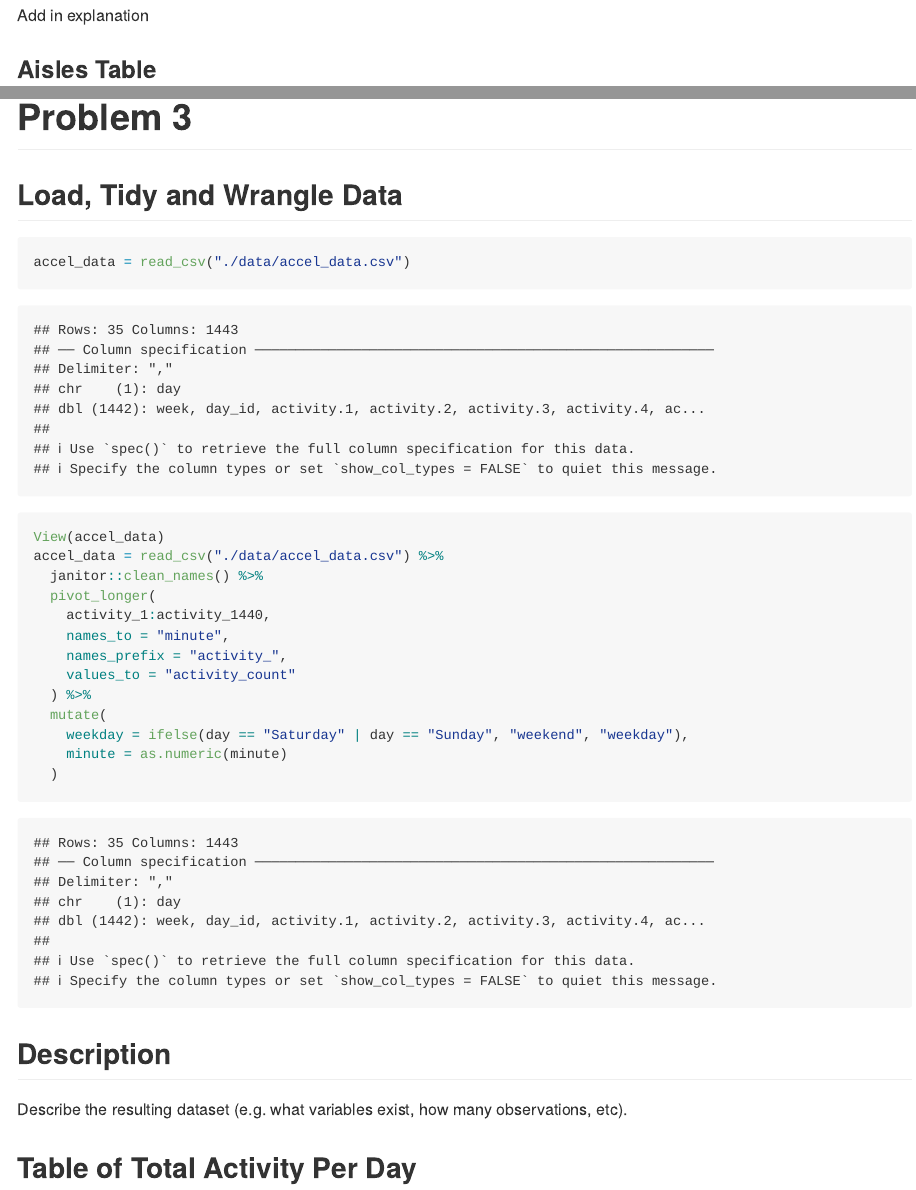
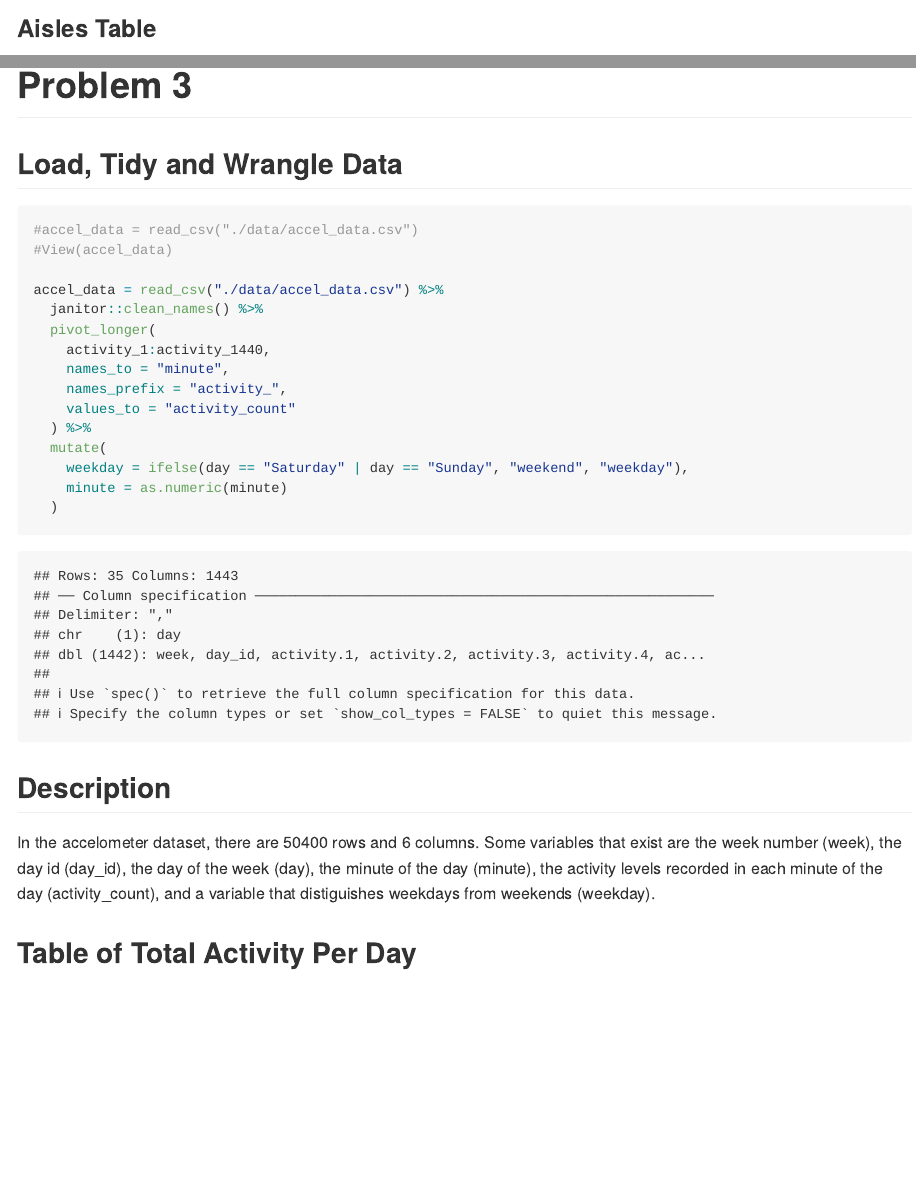
Before and after one commit to msv2137/p8105_hw3_msv2137, an R Markdown document (p8105_hw3_msv2137.Rmd): the page in a window 1100 px wide, from 2240 px down, and a second part further down, joined at a grey line. Rendered offline with R 4.5, knitr and Pandoc, with nearby package versions; some code elsewhere in the file could not run offline; long lines of code are wrapped; column names are cleaned by a stand-in for the janitor package.

Commit message:
changed aisles plot to ascending order instead of descending, changed formatting, included a description of the resulting accelometer dataset

````diff
--- a/p8105_hw3_msv2137.Rmd
+++ b/p8105_hw3_msv2137.Rmd
@@ -77,4 +76,3 @@ aisle_plot
-Add in explanation
 
 ### Aisles Table
 
@@ -203,8 +197,9 @@ Add explanation
 
 ## Load, Tidy and Wrangle Data
 ```{r}
-accel_data = read_csv("./data/accel_data.csv")
-View(accel_data)
+#accel_data = read_csv("./data/accel_data.csv")
+#View(accel_data)
+
 accel_data = read_csv("./data/accel_data.csv") %>%
   janitor::clean_names() %>%
   pivot_longer(
@@ -220,7 +215,8 @@ accel_data = read_csv("./data/accel_data.csv") %>%
 ```
 
 ## Description
-Describe the resulting dataset (e.g. what variables exist, how many observations, etc).
+
+In the accelometer dataset, there are `r nrow(accel_data)` rows and `r ncol(accel_data)` columns. Some variables that exist are the week number (week), the day id (day_id), the day of the week (day), the minute of the day (minute), the activity levels recorded in each minute of the day (activity_count), and a variable that distiguishes weekdays from weekends (weekday).
 
 ## Table of Total Activity Per Day
 
````
Also changed, not shown: p8105_hw3_msv2137.Rmd (7 more changed lines).
